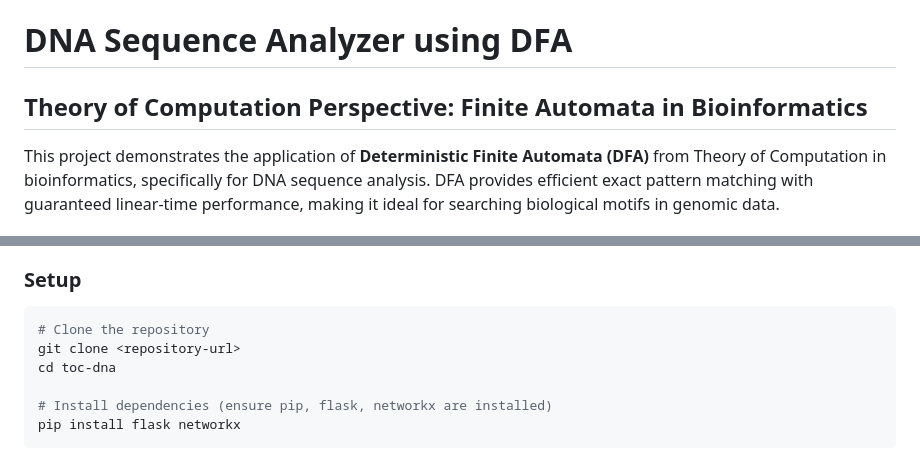
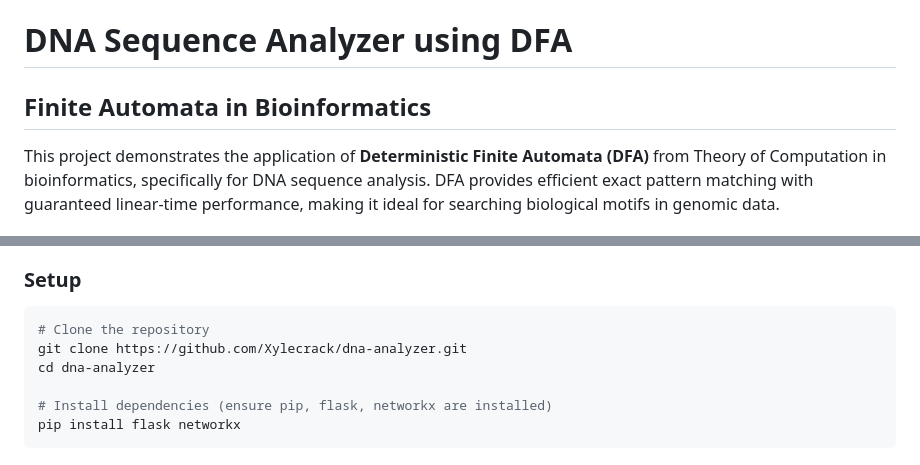
Before and after one commit to Xylecrack/dna-analyzer, a Markdown page: README.md, 2 parts joined by grey strips. Drawn GitHub-style.

Commit message:
Revise title and clone instructions in README
Updated project title and repository clone instructions.

````diff
--- a/README.md
+++ b/README.md
@@ -1,6 +1,6 @@
 # DNA Sequence Analyzer using DFA
 
-## Theory of Computation Perspective: Finite Automata in Bioinformatics
+## Finite Automata in Bioinformatics
 
 This project demonstrates the application of **Deterministic Finite Automata (DFA)** from Theory of Computation in bioinformatics, specifically for DNA sequence analysis. DFA provides efficient exact pattern matching with guaranteed linear-time performance, making it ideal for searching biological motifs in genomic data.
 
@@ -38,8 +38,8 @@ This project demonstrates the application of **Deterministic Finite Automata (DF
 ### Setup
 ```bash
 # Clone the repository
-git clone <repository-url>
-cd toc-dna
+git clone https://github.com/Xylecrack/dna-analyzer.git
+cd dna-analyzer
 
 # Install dependencies (ensure pip, flask, networkx are installed)
 pip install flask networkx
````
